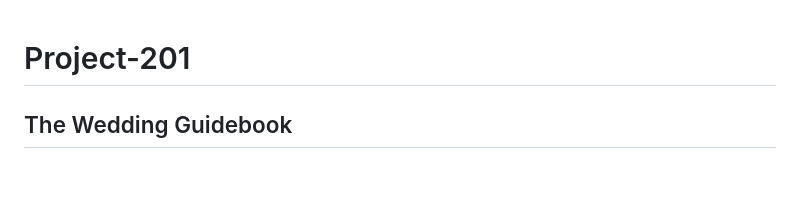
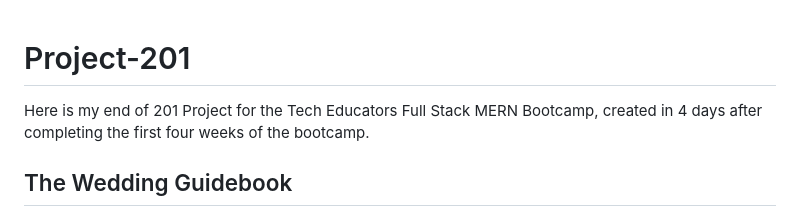
Before and after one commit to katy-ledgard/Project-201, a Markdown page: README.md, the part around the change. GitHub-like rendering; blank space fills up the shorter version.

```diff
--- a/README.md
+++ b/README.md
@@ -1,4 +1,6 @@
 # Project-201
+
+Here is my end of 201 Project for the Tech Educators Full Stack MERN Bootcamp, created in 4 days after completing the first four weeks of the bootcamp.
 
 ## The Wedding Guidebook
 
```
